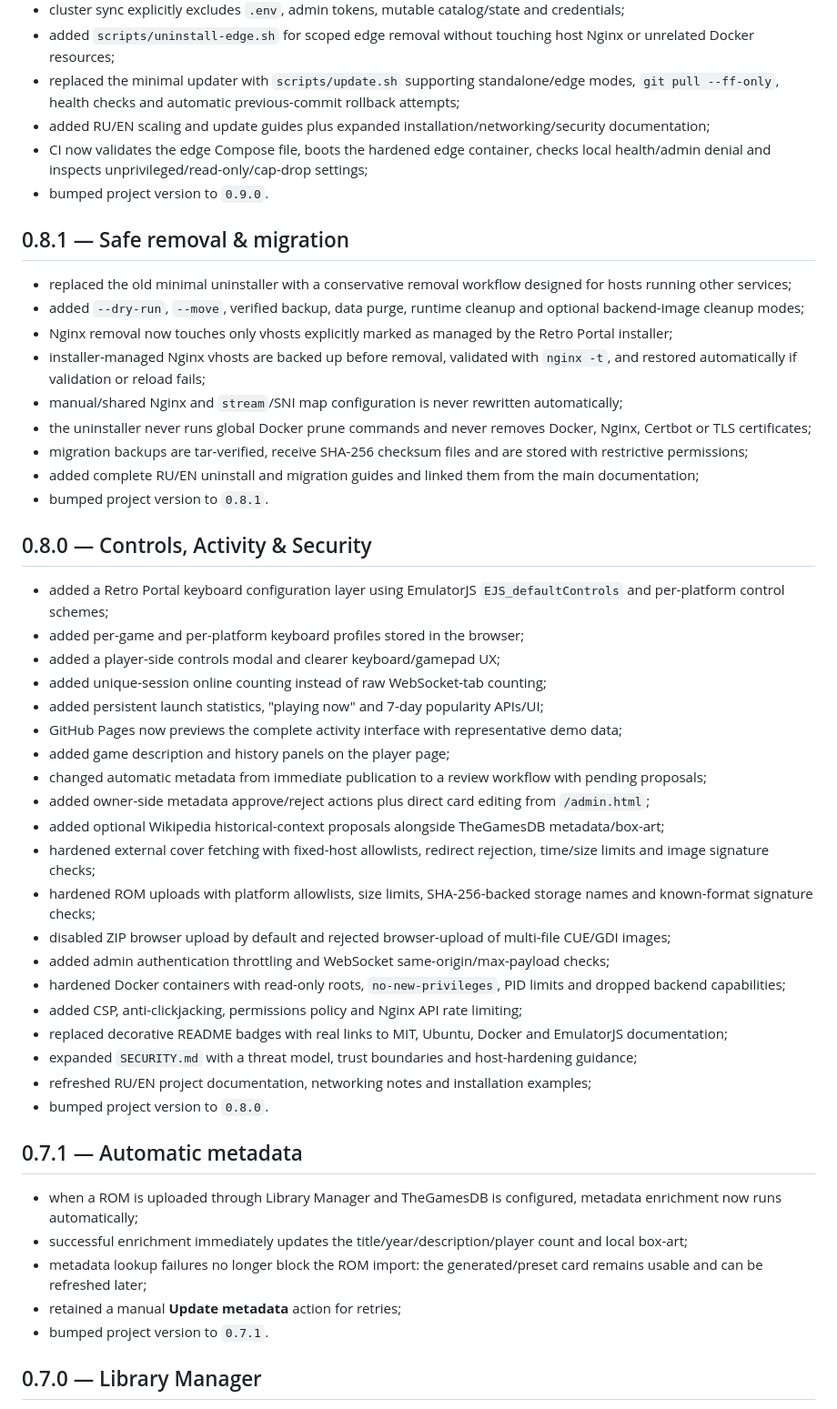
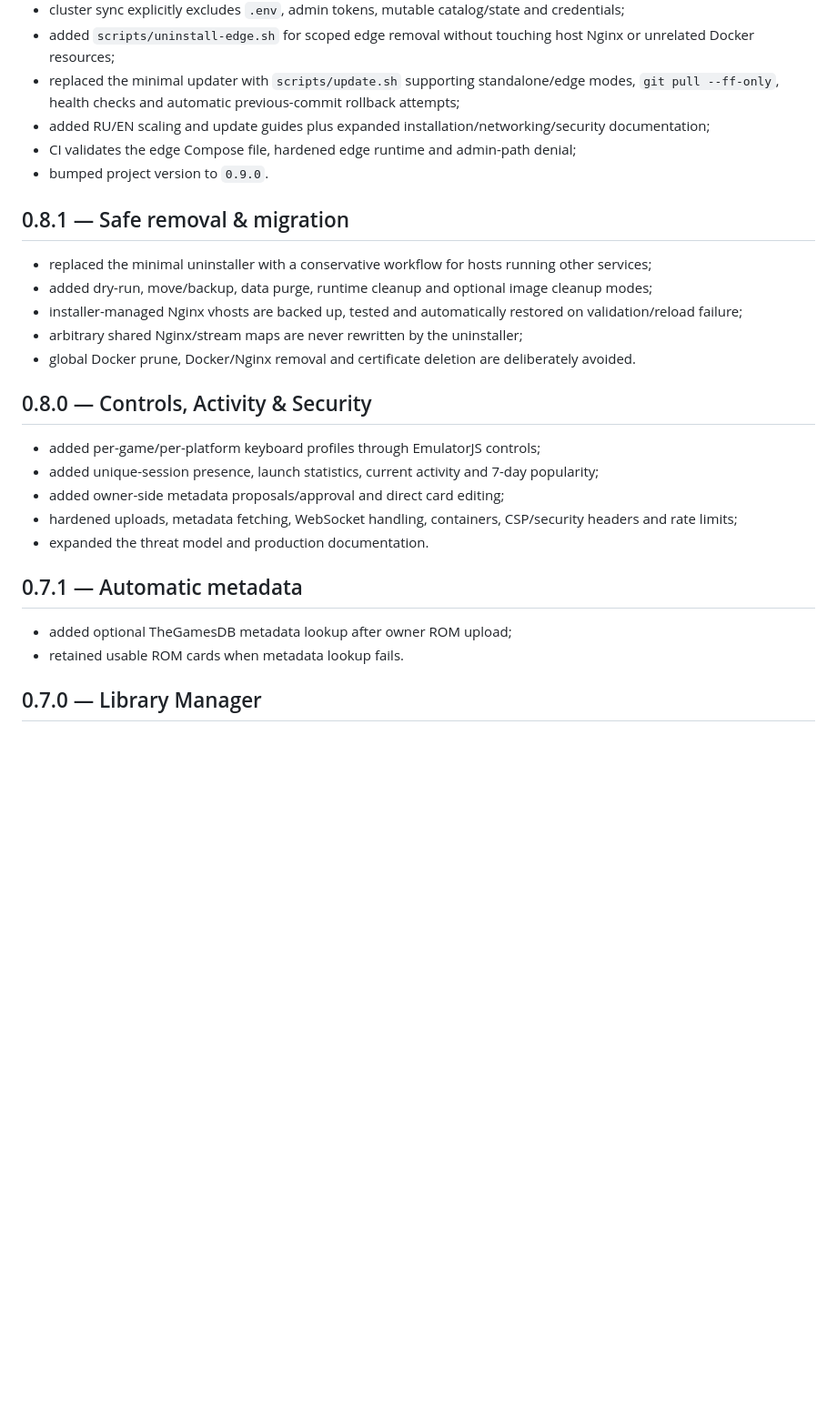
Before and after one commit to indie-master/retro-portal, a Markdown page: CHANGELOG.md, the part around one of its changes. Shown at 91% size. Rendered like a GitHub page; blank space fills up the shorter version.

```diff
--- a/CHANGELOG.md
+++ b/CHANGELOG.md
@@ -33,51 +48,29 @@
 - added `scripts/uninstall-edge.sh` for scoped edge removal without touching host Nginx or unrelated Docker resources;
 - replaced the minimal updater with `scripts/update.sh` supporting standalone/edge modes, `git pull --ff-only`, health checks and automatic previous-commit rollback attempts;
 - added RU/EN scaling and update guides plus expanded installation/networking/security documentation;
-- CI now validates the edge Compose file, boots the hardened edge container, checks local health/admin denial and inspects unprivileged/read-only/cap-drop settings;
+- CI validates the edge Compose file, hardened edge runtime and admin-path denial;
 - bumped project version to `0.9.0`.
 
 ## 0.8.1 — Safe removal & migration
 
-- replaced the old minimal uninstaller with a conservative removal workflow designed for hosts running other services;
-- added `--dry-run`, `--move`, verified backup, data purge, runtime cleanup and optional backend-image cleanup modes;
-- Nginx removal now touches only vhosts explicitly marked as managed by the Retro Portal installer;
-- installer-managed Nginx vhosts are backed up before removal, validated with `nginx -t`, and restored automatically if validation or reload fails;
-- manual/shared Nginx and `stream`/SNI map configuration is never rewritten automatically;
-- the uninstaller never runs global Docker prune commands and never removes Docker, Nginx, Certbot or TLS certificates;
-- migration backups are tar-verified, receive SHA-256 checksum files and are stored with restrictive permissions;
-- added complete RU/EN uninstall and migration guides and linked them from the main documentation;
-- bumped project version to `0.8.1`.
+- replaced the minimal uninstaller with a conservative workflow for hosts running other services;
+- added dry-run, move/backup, data purge, runtime cleanup and optional image cleanup modes;
+- installer-managed Nginx vhosts are backed up, tested and automatically restored on validation/reload failure;
+- arbitrary shared Nginx/stream maps are never rewritten by the uninstaller;
+- global Docker prune, Docker/Nginx removal and certificate deletion are deliberately avoided.
 
 ## 0.8.0 — Controls, Activity & Security
 
-- added a Retro Portal keyboard configuration layer using EmulatorJS `EJS_defaultControls` and per-platform control schemes;
-- added per-game and per-platform keyboard profiles stored in the browser;
-- added a player-side controls modal and clearer keyboard/gamepad UX;
-- added unique-session online counting instead of raw WebSocket-tab counting;
-- added persistent launch statistics, "playing now" and 7-day popularity APIs/UI;
-- GitHub Pages now previews the complete activity interface with representative demo data;
-- added game description and history panels on the player page;
-- changed automatic metadata from immediate publication to a review workflow with pending proposals;
-- added owner-side metadata approve/reject actions plus direct card editing from `/admin.html`;
-- added optional Wikipedia historical-context proposals alongside TheGamesDB metadata/box-art;
-- hardened external cover fetching with fixed-host allowlists, redirect rejection, time/size limits and image signature checks;
-- hardened ROM uploads with platform allowlists, size limits, SHA-256-backed storage names and known-format signature checks;
-- disabled ZIP browser upload by default and rejected browser-upload of multi-file CUE/GDI images;
-- added admin authentication throttling and WebSocket same-origin/max-payload checks;
-- hardened Docker containers with read-only roots, `no-new-privileges`, PID limits and dropped backend capabilities;
-- added CSP, anti-clickjacking, permissions policy and Nginx API rate limiting;
-- replaced decorative README badges with real links to MIT, Ubuntu, Docker and EmulatorJS documentation;
-- expanded `SECURITY.md` with a threat model, trust boundaries and host-hardening guidance;
-- refreshed RU/EN project documentation, networking notes and installation examples;
-- bumped project version to `0.8.0`.
+- added per-game/per-platform keyboard profiles through EmulatorJS controls;
+- added unique-session presence, launch statistics, current activity and 7-day popularity;
+- added owner-side metadata proposals/approval and direct card editing;
+- hardened uploads, metadata fetching, WebSocket handling, containers, CSP/security headers and rate limits;
+- expanded the threat model and production documentation.
 
 ## 0.7.1 — Automatic metadata
 
-- when a ROM is uploaded through Library Manager and TheGamesDB is configured, metadata enrichment now runs automatically;
-- successful enrichment immediately updates the title/year/description/player count and local box-art;
-- metadata lookup failures no longer block the ROM import: the generated/preset card remains usable and can be refreshed later;
-- retained a manual **Update metadata** action for retries;
-- bumped project version to `0.7.1`.
+- added optional TheGamesDB metadata lookup after owner ROM upload;
+- retained usable ROM cards when metadata lookup fails.
 
 ## 0.7.0 — Library Manager
 
```
Also changed, not shown: other parts of CHANGELOG.md (+25 -49 lines).
